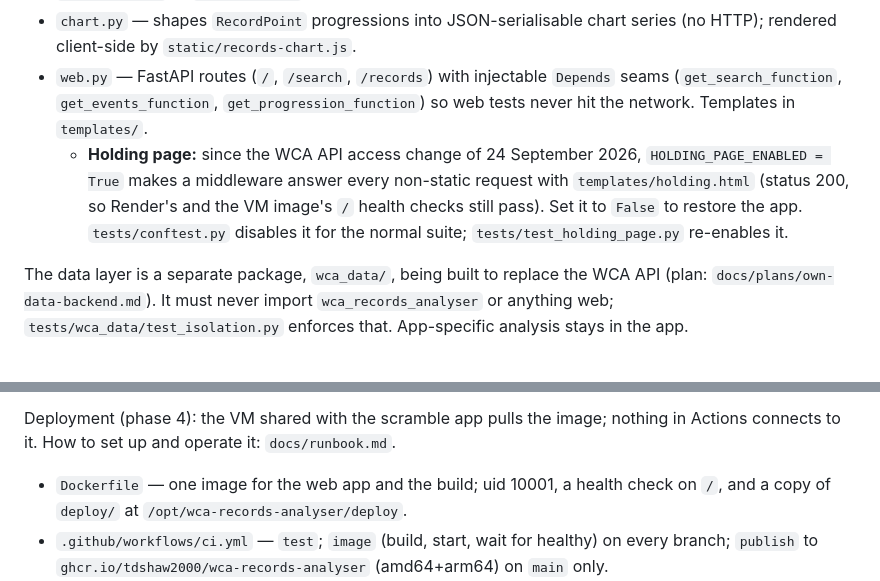
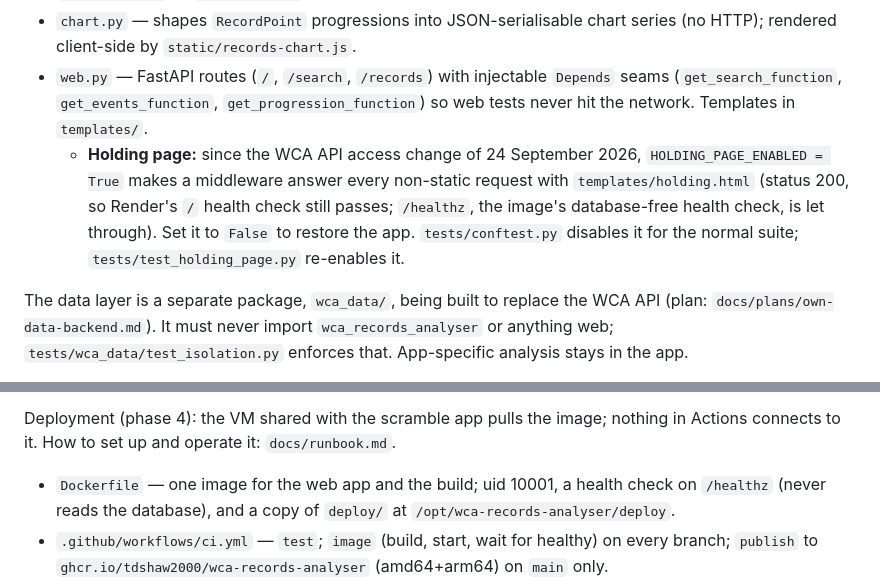
Before and after one commit to tdshaw2000/wca-records-analyser, a Markdown page: CLAUDE.md, 2 parts joined by grey strips. GitHub-like rendering.

```diff
--- a/CLAUDE.md
+++ b/CLAUDE.md
@@ -37,7 +37,7 @@ Each module owns one concern; keep HTTP, analysis, presentation, and web wiring
 - `formatting.py` — `format_single` renders centiseconds as a cubing time string.
 - `chart.py` — shapes `RecordPoint` progressions into JSON-serialisable chart series (no HTTP); rendered client-side by `static/records-chart.js`.
 - `web.py` — FastAPI routes (`/`, `/search`, `/records`) with injectable `Depends` seams (`get_search_function`, `get_events_function`, `get_progression_function`) so web tests never hit the network. Templates in `templates/`.
-  - **Holding page:** since the WCA API access change of 24 September 2026, `HOLDING_PAGE_ENABLED = True` makes a middleware answer every non-static request with `templates/holding.html` (status 200, so Render's and the VM image's `/` health checks still pass). Set it to `False` to restore the app. `tests/conftest.py` disables it for the normal suite; `tests/test_holding_page.py` re-enables it.
+  - **Holding page:** since the WCA API access change of 24 September 2026, `HOLDING_PAGE_ENABLED = True` makes a middleware answer every non-static request with `templates/holding.html` (status 200, so Render's `/` health check still passes; `/healthz`, the image's database-free health check, is let through). Set it to `False` to restore the app. `tests/conftest.py` disables it for the normal suite; `tests/test_holding_page.py` re-enables it.
 
 The data layer is a separate package, `wca_data/`, being built to replace the WCA API (plan:
 `docs/plans/own-data-backend.md`). It must never import `wca_records_analyser` or anything
@@ -52,7 +52,7 @@ web; `tests/wca_data/test_isolation.py` enforces that. App-specific analysis sta
 Deployment (phase 4): the VM shared with the scramble app pulls the image; nothing in Actions
 connects to it. How to set up and operate it: `docs/runbook.md`.
 
-- `Dockerfile` — one image for the web app and the build; uid 10001, a health check on `/`, and a copy of `deploy/` at `/opt/wca-records-analyser/deploy`.
+- `Dockerfile` — one image for the web app and the build; uid 10001, a health check on `/healthz` (never reads the database), and a copy of `deploy/` at `/opt/wca-records-analyser/deploy`.
 - `.github/workflows/ci.yml` — `test`; `image` (build, start, wait for healthy) on every branch; `publish` to `ghcr.io/tdshaw2000/wca-records-analyser` (amd64+arm64) on `main` only.
 - `deploy/compose.yaml` — services `web` (read-only `/srv/wca-data`, no ports, alias `wca-records-analyser` on the scramble stack's network) and `build` (profile only, nice 19 / idle IO in the container, capped CPU and memory). Both run `${WCA_IMAGE}`.
 - `deploy/pull_deploy.py` — stdlib script for the host, every 5 minutes: pins the new digest in `.env`, `compose up --wait web`, rolls back and records an unhealthy image in `bad-images`.
```
Also changed, not shown: docs/runbook.md (+25 -1 lines).
